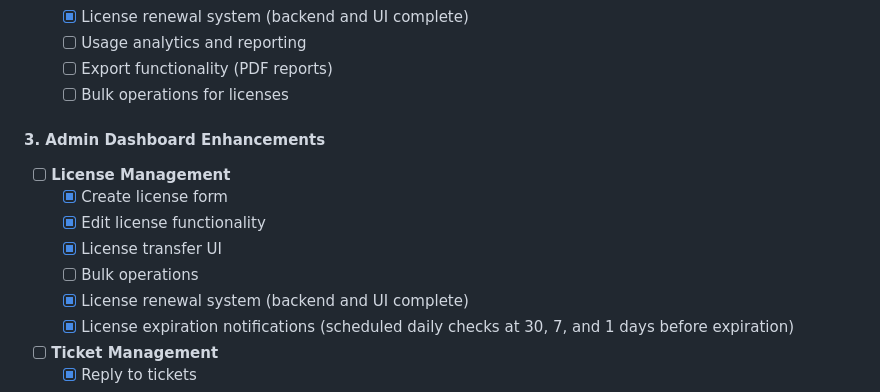
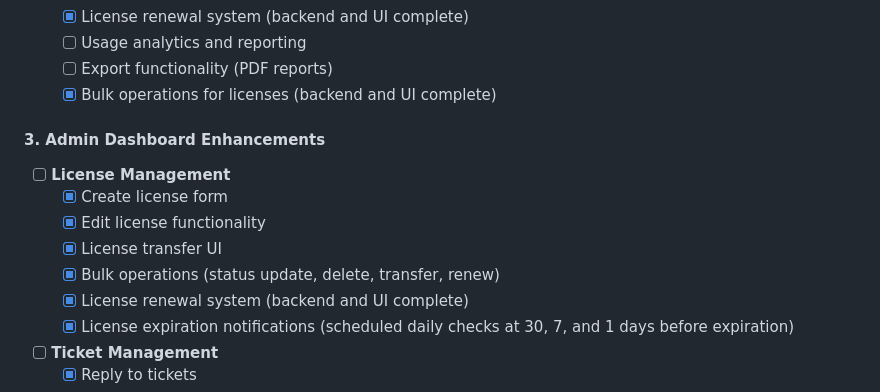
Before and after one commit to MakiOmar/Universal-license-support-platform, a Markdown page: README.md, the part around the change. GitHub-like rendering.

Commit message:
Update README: mark bulk operations for licenses as completed

```diff
--- a/README.md
+++ b/README.md
@@ -388,14 +388,14 @@ ulsp/
   - [x] License renewal system (backend and UI complete)
   - [ ] Usage analytics and reporting
   - [ ] Export functionality (PDF reports)
-  - [ ] Bulk operations for licenses
+  - [x] Bulk operations for licenses (backend and UI complete)
 
 #### 3. Admin Dashboard Enhancements
 - [ ] **License Management**
   - [x] Create license form
   - [x] Edit license functionality
   - [x] License transfer UI
-  - [ ] Bulk operations
+  - [x] Bulk operations (status update, delete, transfer, renew)
   - [x] License renewal system (backend and UI complete)
   - [x] License expiration notifications (scheduled daily checks at 30, 7, and 1 days before expiration)
 
```
